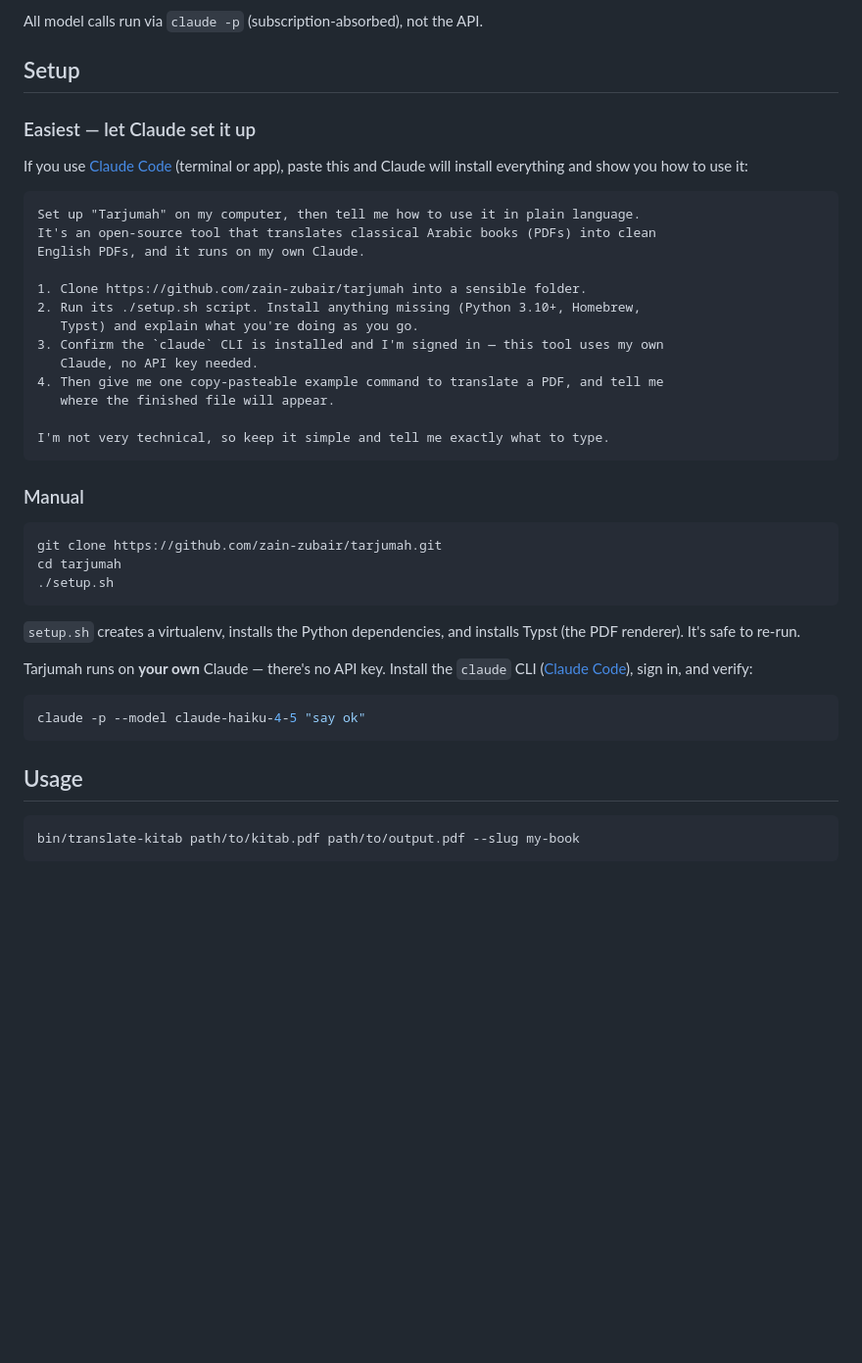
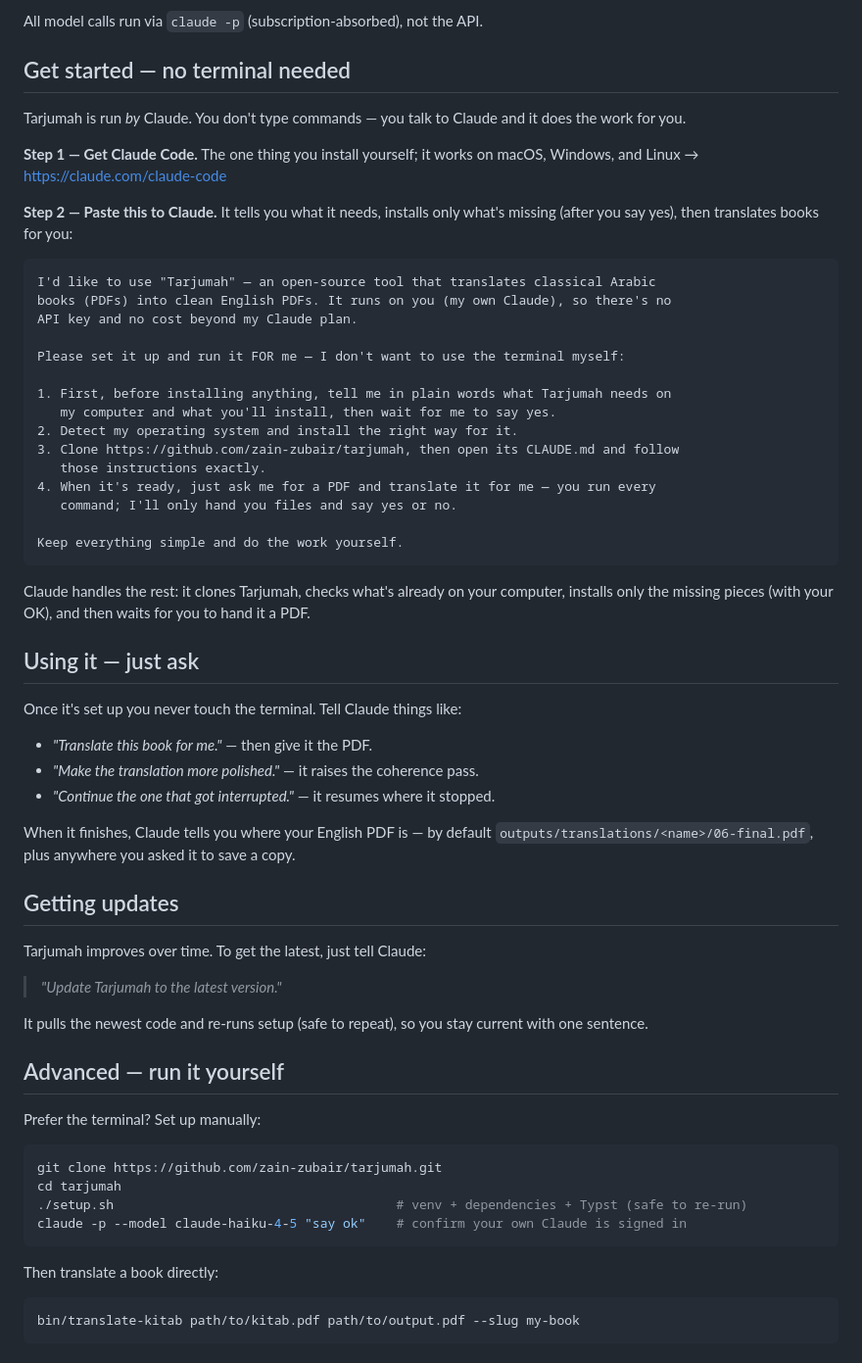
Before and after one commit to zain-zubair/tarjumah, a Markdown page: README.md, the part around the change. Shown at 98% size. Rendered like a GitHub page; blank space fills up the shorter version.

````diff
--- a/README.md
+++ b/README.md
@@ -20,45 +20,64 @@ Tarjumah is a five-stage pipeline that holds the entire book in mind at once: it
 
 All model calls run via `claude -p` (subscription-absorbed), not the API.
 
-## Setup
+## Get started — no terminal needed
 
-### Easiest — let Claude set it up
+Tarjumah is run *by* Claude. You don't type commands — you talk to Claude and it does the work for you.
 
-If you use [Claude Code](https://claude.com/claude-code) (terminal or app), paste this and Claude will install everything and show you how to use it:
+**Step 1 — Get Claude Code.** The one thing you install yourself; it works on macOS, Windows, and Linux → https://claude.com/claude-code
+
+**Step 2 — Paste this to Claude.** It tells you what it needs, installs only what's missing (after you say yes), then translates books for you:
 
 ```text
-Set up "Tarjumah" on my computer, then tell me how to use it in plain language.
-It's an open-source tool that translates classical Arabic books (PDFs) into clean
-English PDFs, and it runs on my own Claude.
+I'd like to use "Tarjumah" — an open-source tool that translates classical Arabic
+books (PDFs) into clean English PDFs. It runs on you (my own Claude), so there's no
+API key and no cost beyond my Claude plan.
 
-1. Clone https://github.com/zain-zubair/tarjumah into a sensible folder.
-2. Run its ./setup.sh script. Install anything missing (Python 3.10+, Homebrew,
-   Typst) and explain what you're doing as you go.
-3. Confirm the `claude` CLI is installed and I'm signed in — this tool uses my own
-   Claude, no API key needed.
-4. Then give me one copy-pasteable example command to translate a PDF, and tell me
-   where the finished file will appear.
+Please set it up and run it FOR me — I don't want to use the terminal myself:
 
-I'm not very technical, so keep it simple and tell me exactly what to type.
+1. First, before installing anything, tell me in plain words what Tarjumah needs on
+   my computer and what you'll install, then wait for me to say yes.
+2. Detect my operating system and install the right way for it.
+3. Clone https://github.com/zain-zubair/tarjumah, then open its CLAUDE.md and follow
+   those instructions exactly.
+4. When it's ready, just ask me for a PDF and translate it for me — you run every
+   command; I'll only hand you files and say yes or no.
+
+Keep everything simple and do the work yourself.
 ```
 
-### Manual
+Claude handles the rest: it clones Tarjumah, checks what's already on your computer, installs only the missing pieces (with your OK), and then waits for you to hand it a PDF.
+
+## Using it — just ask
+
+Once it's set up you never touch the terminal. Tell Claude things like:
+
+- *"Translate this book for me."* — then give it the PDF.
+- *"Make the translation more polished."* — it raises the coherence pass.
+- *"Continue the one that got interrupted."* — it resumes where it stopped.
+
+When it finishes, Claude tells you where your English PDF is — by default `outputs/translations/<name>/06-final.pdf`, plus anywhere you asked it to save a copy.
+
+## Getting updates
+
+Tarjumah improves over time. To get the latest, just tell Claude:
+
+> *"Update Tarjumah to the latest version."*
+
+It pulls the newest code and re-runs setup (safe to repeat), so you stay current with one sentence.
+
+## Advanced — run it yourself
+
+Prefer the terminal? Set up manually:
 
 ```bash
 git clone https://github.com/zain-zubair/tarjumah.git
 cd tarjumah
-./setup.sh
+./setup.sh                                     # venv + dependencies + Typst (safe to re-run)
+claude -p --model claude-haiku-4-5 "say ok"    # confirm your own Claude is signed in
 ```
 
-`setup.sh` creates a virtualenv, installs the Python dependencies, and installs Typst (the PDF renderer). It's safe to re-run.
-
-Tarjumah runs on **your own** Claude — there's no API key. Install the `claude` CLI ([Claude Code](https://claude.com/claude-code)), sign in, and verify:
-
-```bash
-claude -p --model claude-haiku-4-5 "say ok"
-```
-
-## Usage
+Then translate a book directly:
 
 ```bash
 bin/translate-kitab path/to/kitab.pdf path/to/output.pdf --slug my-book
````
Also changed, not shown: CLAUDE.md (added, +82 -0 lines).
